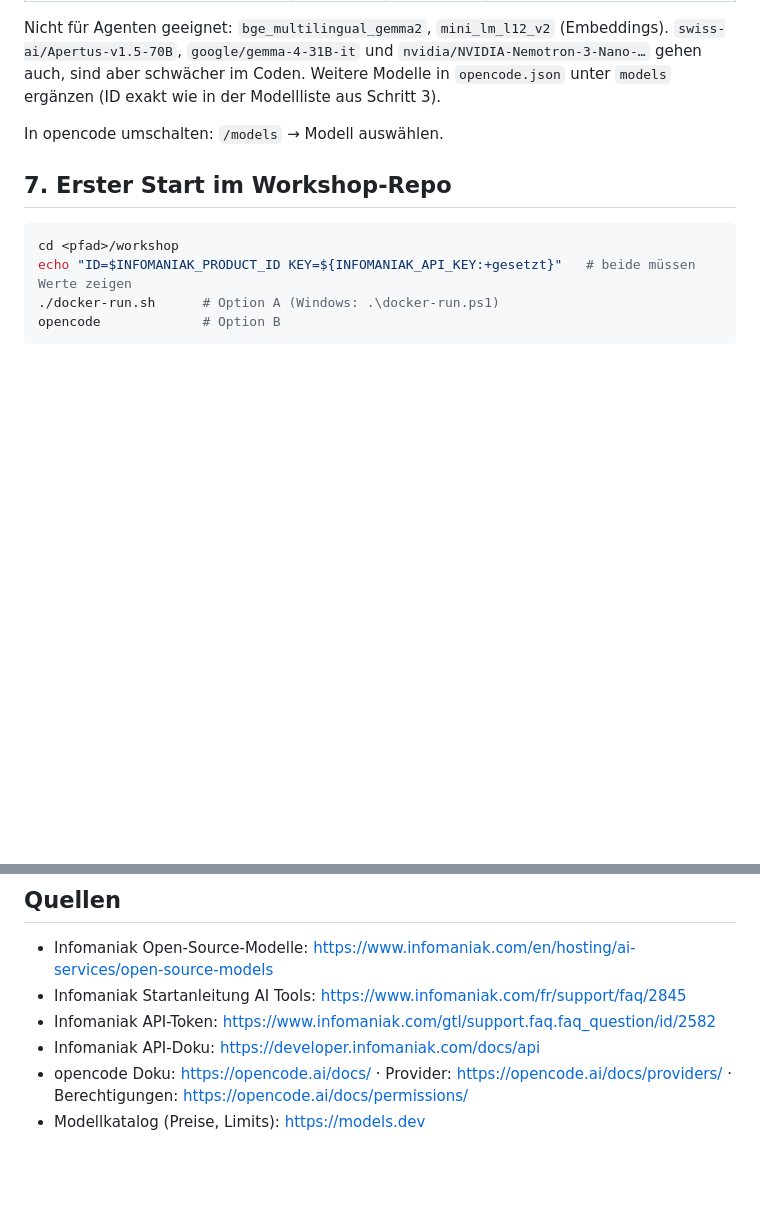
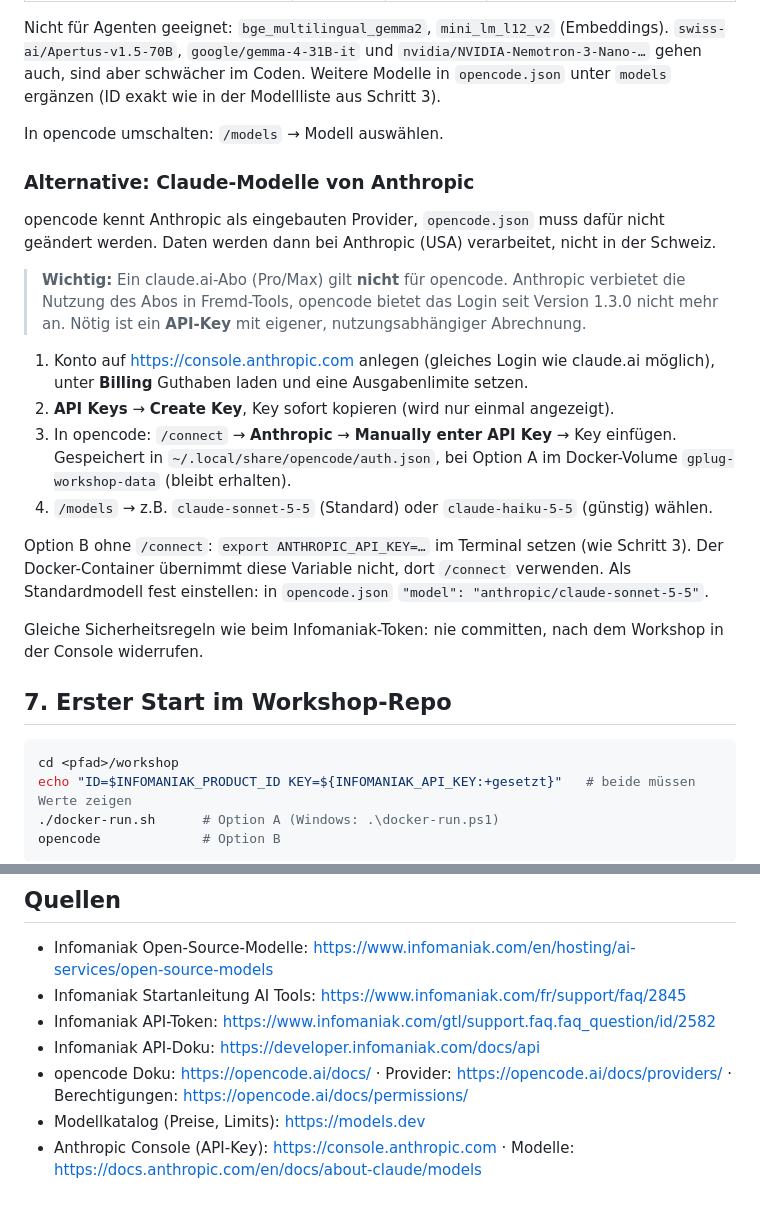
Before and after one commit to jluthiger/gplug-workshop, a Markdown page: SETUP_OPENCODE.md, 2 parts joined by grey strips. GitHub-like rendering; blank space fills up the shorter version.

Commit message:
Setup: document Claude (Anthropic API key) as alternative provider
Co-Authored-By: Claude Opus 5.5 <noreply@anthropic.com>

````diff
--- a/SETUP_OPENCODE.md
+++ b/SETUP_OPENCODE.md
@@ -238,6 +238,30 @@ ergänzen (ID exakt wie in der Modellliste aus Schritt 3).
 
 In opencode umschalten: `/models` → Modell auswählen.
 
+### Alternative: Claude-Modelle von Anthropic
+
+opencode kennt Anthropic als eingebauten Provider, `opencode.json` muss dafür nicht geändert werden.
+Daten werden dann bei Anthropic (USA) verarbeitet, nicht in der Schweiz.
+
+> **Wichtig:** Ein claude.ai-Abo (Pro/Max) gilt **nicht** für opencode. Anthropic verbietet die
+> Nutzung des Abos in Fremd-Tools, opencode bietet das Login seit Version 1.3.0 nicht mehr an.
+> Nötig ist ein **API-Key** mit eigener, nutzungsabhängiger Abrechnung.
+
+1. Konto auf <https://console.anthropic.com> anlegen (gleiches Login wie claude.ai möglich),
+   unter **Billing** Guthaben laden und eine Ausgabenlimite setzen.
+2. **API Keys** → **Create Key**, Key sofort kopieren (wird nur einmal angezeigt).
+3. In opencode: `/connect` → **Anthropic** → **Manually enter API Key** → Key einfügen.
+   Gespeichert in `~/.local/share/opencode/auth.json`, bei Option A im Docker-Volume
+   `gplug-workshop-data` (bleibt erhalten).
+4. `/models` → z.B. `claude-sonnet-5-5` (Standard) oder `claude-haiku-5-5` (günstig) wählen.
+
+Option B ohne `/connect`: `export ANTHROPIC_API_KEY=…` im Terminal setzen (wie Schritt 3).
+Der Docker-Container übernimmt diese Variable nicht, dort `/connect` verwenden.
+Als Standardmodell fest einstellen: in `opencode.json` `"model": "anthropic/claude-sonnet-5-5"`.
+
+Gleiche Sicherheitsregeln wie beim Infomaniak-Token: nie committen, nach dem Workshop in der
+Console widerrufen.
+
 ## 7. Erster Start im Workshop-Repo
 
 ```sh
@@ -306,3 +330,5 @@ Nützliche Befehle im TUI:
 - opencode Doku: <https://opencode.ai/docs/> · Provider: <https://opencode.ai/docs/providers/> ·
   Berechtigungen: <https://opencode.ai/docs/permissions/>
 - Modellkatalog (Preise, Limits): <https://models.dev>
+- Anthropic Console (API-Key): <https://console.anthropic.com> · Modelle:
+  <https://docs.anthropic.com/en/docs/about-claude/models>
````
